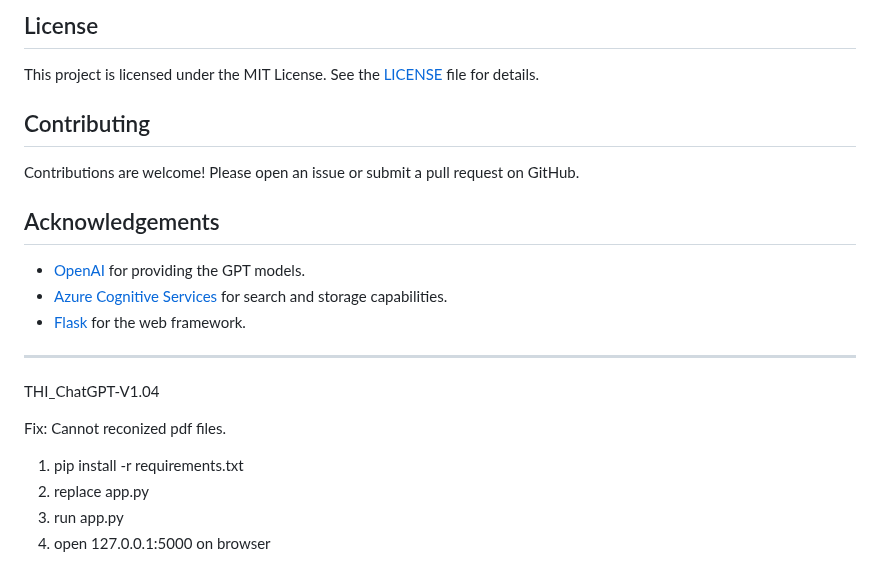
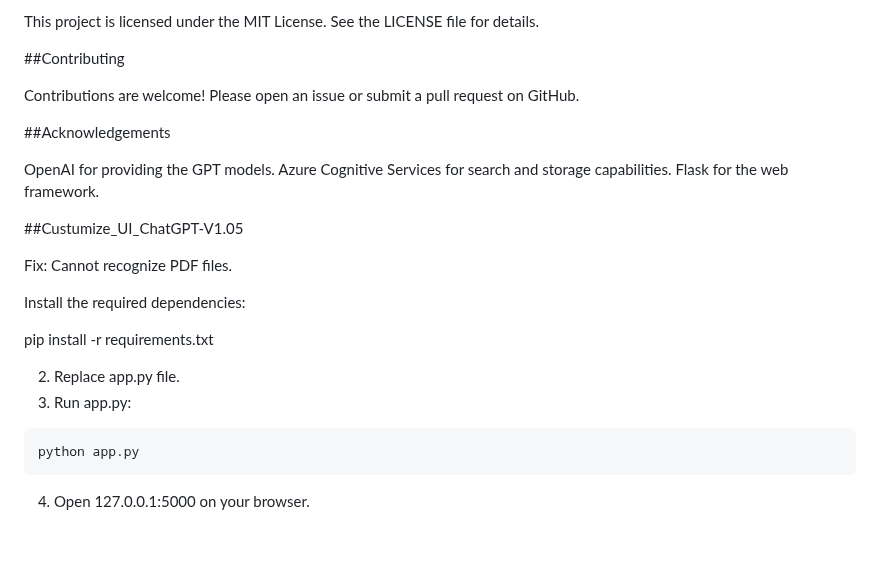
Before and after one commit to BSAqua/Azure_openai_with_customize_UI, a Markdown page: readme.md, the part around one of its changes. GitHub-like rendering; blank space fills up the shorter version.

````diff
--- a/readme.md
+++ b/readme.md
@@ -81,26 +82,33 @@ The backend is built using Flask and integrates with Azure Cognitive Services an
 
-## License
+This project is licensed under the MIT License. See the LICENSE file for details.
 
-This project is licensed under the MIT License. See the [LICENSE](LICENSE) file for details.
-
-## Contributing
+##Contributing
 
 Contributions are welcome! Please open an issue or submit a pull request on GitHub.
 
-## Acknowledgements
-
-- [OpenAI](https://openai.com/) for providing the GPT models.
-- [Azure Cognitive Services](https://azure.microsoft.com/en-us/services/cognitive-services/) for search and storage capabilities.
-- [Flask](https://flask.palletsprojects.com/) for the web framework.
+##Acknowledgements
 
 
-------------------------
-THI_ChatGPT-V1.04
+OpenAI for providing the GPT models.
+Azure Cognitive Services for search and storage capabilities.
+Flask for the web framework.
 
-Fix:
-Cannot reconized pdf files.
 
-1. pip install -r requirements.txt
-2. replace app.py
-3. run app.py
-4. open 127.0.0.1:5000 on browser
+##Custumize_UI_ChatGPT-V1.05
+
+Fix: Cannot recognize PDF files.
+
+Install the required dependencies:
+
+
+pip install -r requirements.txt
+
+2. Replace app.py file.
+3. Run app.py:
+
+
+```bash
+python app.py
+```
+
+4. Open 127.0.0.1:5000 on your browser.
````
Also changed, not shown: other parts of readme.md (+58 -57 lines).
